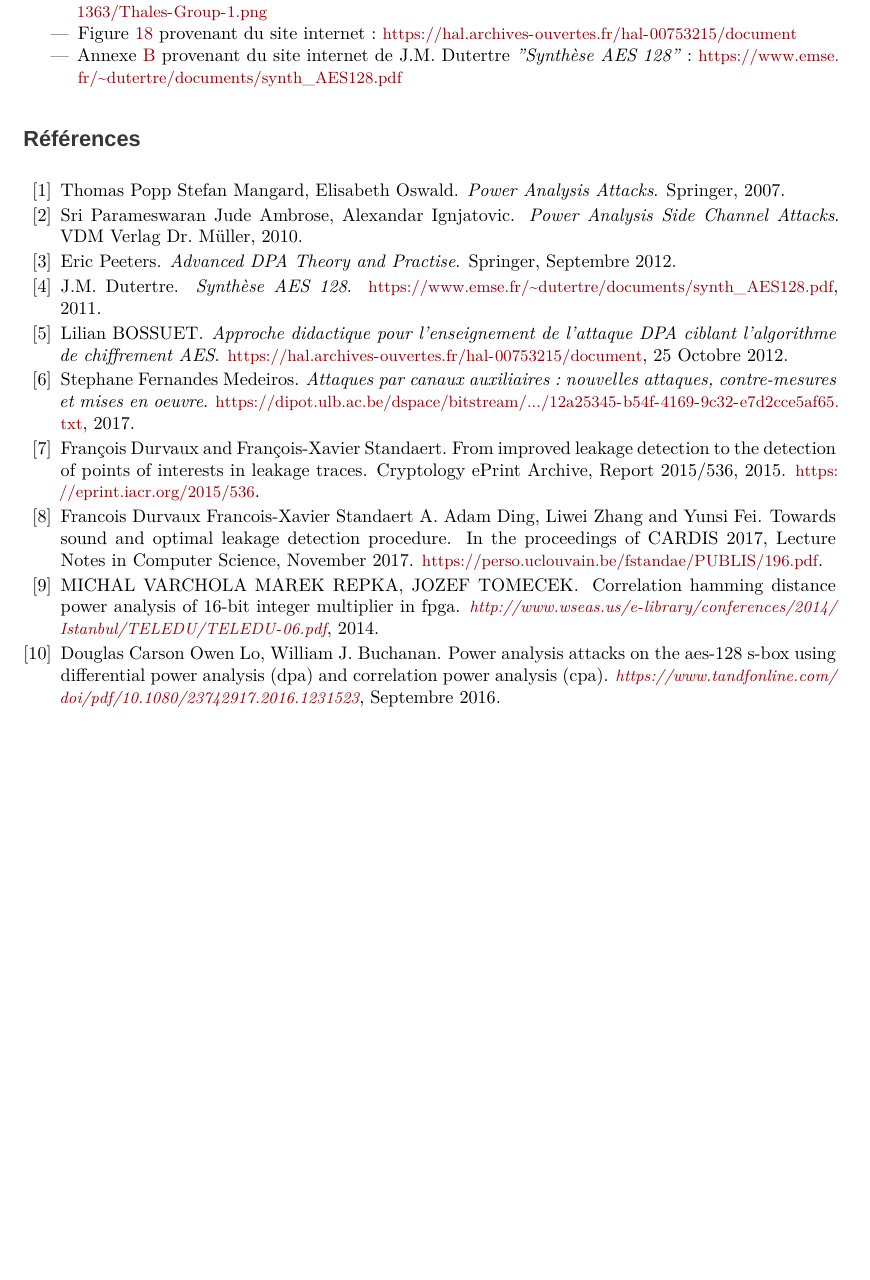
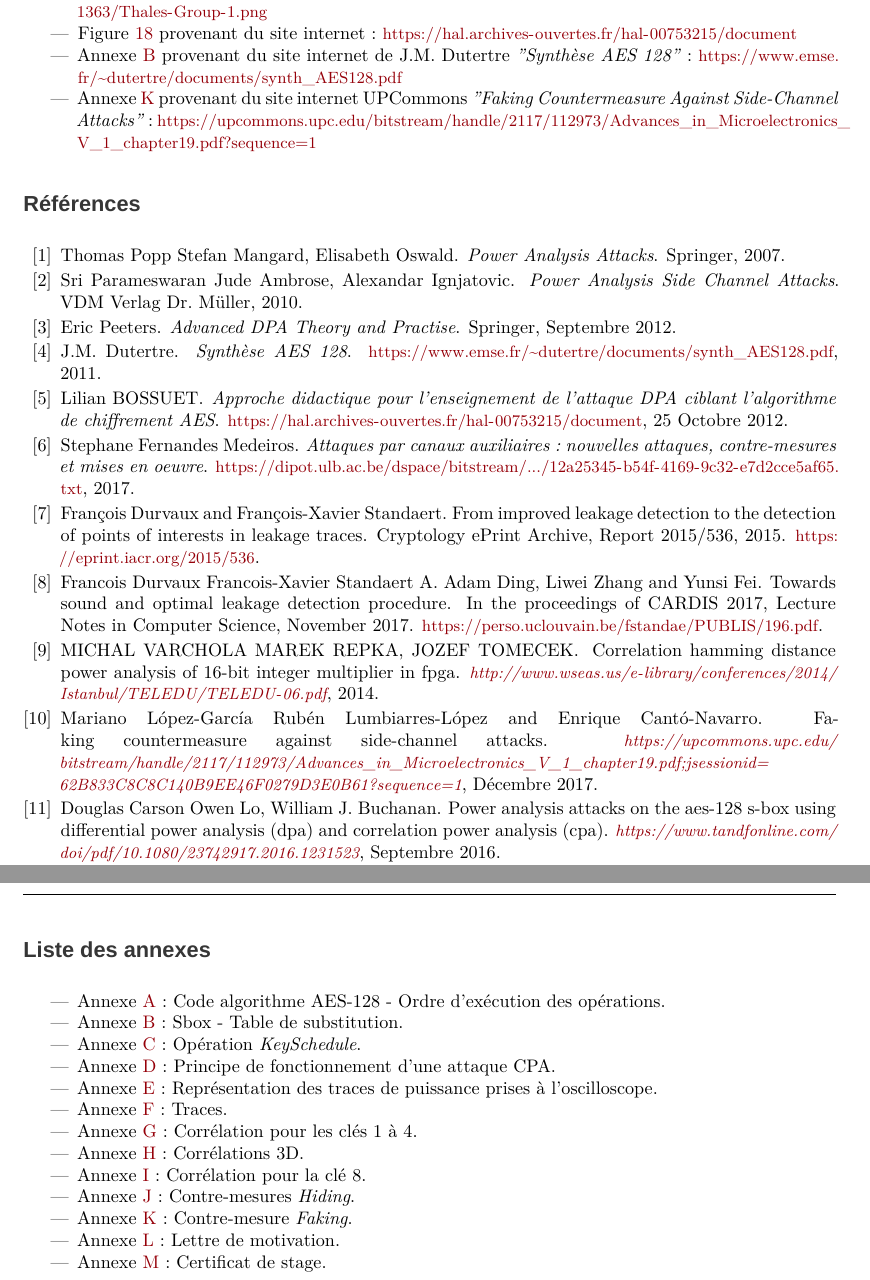
Before and after one commit to Anizetho/Stage, a LaTeX document (rapport de stage/Stage.tex, which reads rapport de stage/Stage.bib): part of page 34 of 46 before the commit and two parts of pages 34 and 35 of 47 after it, the two joined at a grey line, cut so that both start at the same text, the shorter picture padded with empty space. Compiled offline with XeLaTeX; a missing font is replaced by an installed copy or a similar font.

Commit message:
mise en page

```diff
--- a/rapport de stage/Stage.bib
+++ b/rapport de stage/Stage.bib
@@ -80,3 +87,4 @@
+	Year = {Décembre 2017}}
 
 @article{owen,
 	Author = {Owen Lo, William J. Buchanan, Douglas Carson},
--- a/rapport de stage/Stage.tex
+++ b/rapport de stage/Stage.tex
@@ -894,6 +899,9 @@ Depuis ces découvertes à la fin des années 90, la sécurité matérielle a
 \item Annexe~\ref{ann:Sbox} provenant du site internet de J.M. Dutertre \textit{"Synthèse AES 128"} :
 \url{https://www.emse.fr/~dutertre/documents/synth_AES128.pdf}
 
+\item Annexe~\ref{ann:ConceptFaking} provenant du site internet UPCommons \textit{"Faking Countermeasure Against Side-Channel Attacks"} :
+\url{https://upcommons.upc.edu/bitstream/handle/2117/112973/Advances_in_Microelectronics_V_1_chapter19.pdf?sequence=1}
+
 \end{itemize}
 
 %%%%%%%%%%%%%%%%%%%%%%%% REFERENCES %%%%%%%%%%%%%%%%%%%%
@@ -907,4 +915,9 @@ Depuis ces découvertes à la fin des années 90, la sécurité matérielle a
 
 
 %%%%%%%%%%%%%%%%%%%%%%%% ANNEXES %%%%%%%%%%%%%%%%%%%%
+\newpage
+
+\phantomsection
+\section*{Liste des annexes}
+\addcontentsline{toc}{section}{Annexes}
 \appendix
@@ -913,5 +924,25 @@ Depuis ces découvertes à la fin des années 90, la sécurité matérielle a
 \DeactivateToc
+
+
+\begin{itemize}
+\item Annexe \ref{ann:AES} : Code algorithme AES-128 - Ordre d'exécution des opérations.
+\item Annexe \ref{ann:Sbox} : Sbox - Table de substitution.
+\item Annexe \ref{ann:KeySchedule} : Opération \textit{KeySchedule}.
+\item Annexe \ref{ann:CPAconcrete} : Principe de fonctionnement d'une attaque CPA.
+\item Annexe \ref{ann:traceExplain} : Représentation des traces de puissance prises à l'oscilloscope.
+\item Annexe \ref{ann:Traces} : Traces.
+\item Annexe \ref{ann:corrélation} : Corrélation pour les clés 1 à 4.
+\item Annexe \ref{ann:Corrélations_3D} : Corrélations 3D.
+\item Annexe \ref{ann:cle8} : Corrélation pour la clé 8.
+\item Annexe \ref{ann:resume_hiding} : Contre-mesures \textit{Hiding}.
+\item Annexe \ref{ann:ConceptFaking} : Contre-mesure \textit{Faking}.
+\item Annexe \ref{ann:lettre} : Lettre de motivation.
+\item Annexe \ref{ann:certificat} : Certificat de stage.
+\end{itemize}
+
 \lhead{}
+
+\newpage
 
 \rhead{ANNEXES \ref{ann:AES} et \ref{ann:Sbox}}
 \section{Code algorithme AES-128 - Ordre d'exécution des opérations.}
```
Also changed, not shown: rapport de stage/Stage.bbl, rapport de stage/Stage.bib (9 more changed lines), rapport de stage/Stage.tex (9 more changed lines), 1 other file.
